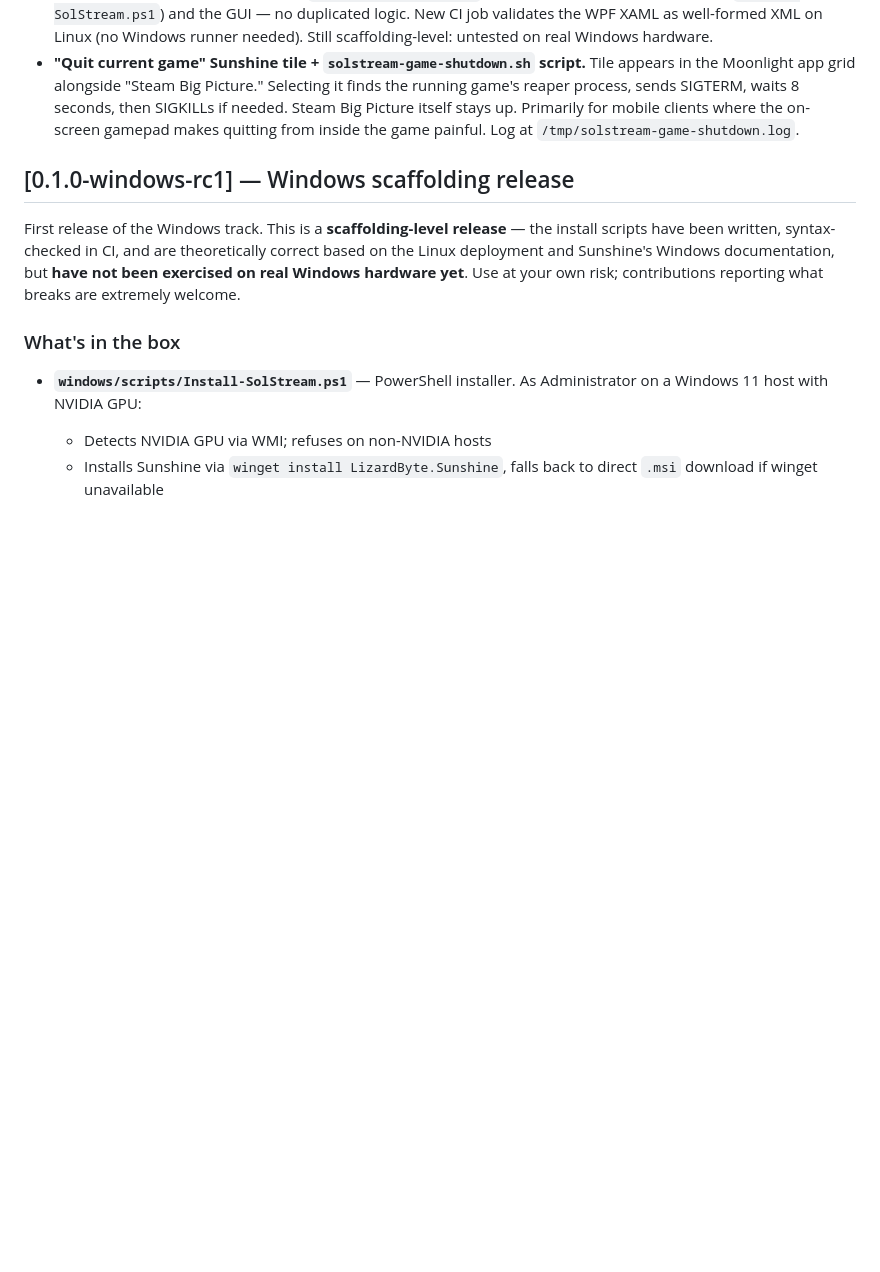
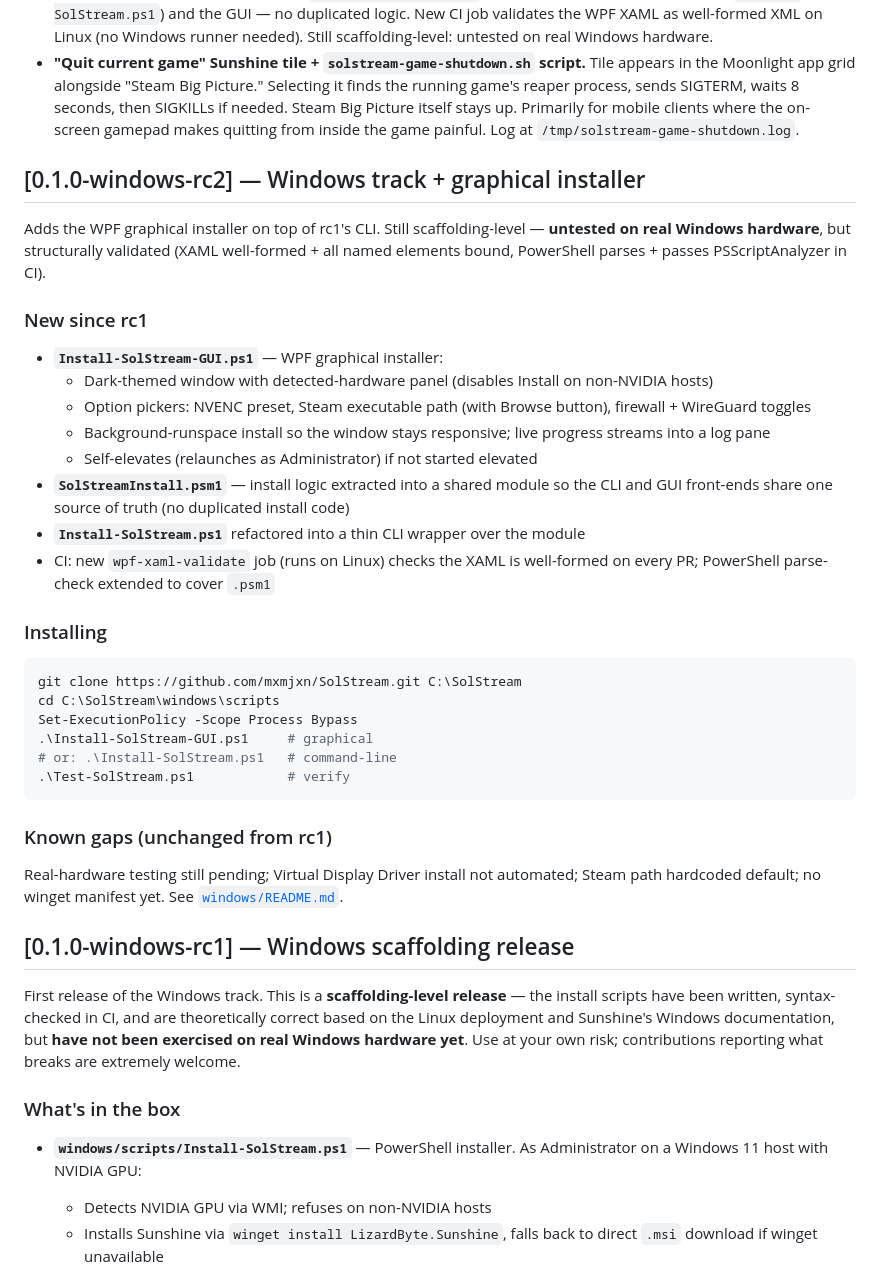
Before and after one commit to mxmjxn/SolStream, a Markdown page: CHANGELOG.md, the part around the change. Drawn GitHub-style; blank space fills up the shorter version.

Commit message:
CHANGELOG: add v0.1.0-windows-rc2 section (GUI installer)
rc1's release tag predates the GUI installer commit, so the released
source tarball doesn't contain Install-SolStream-GUI.ps1. Cutting rc2
to point at current main where the GUI exists.

````diff
--- a/CHANGELOG.md
+++ b/CHANGELOG.md
@@ -10,6 +10,36 @@ The format is based on [Keep a Changelog](https://keepachangelog.com/en/1.1.0/),
 
 - **Windows graphical installer (`Install-SolStream-GUI.ps1`).** WPF window with hardware detection, option pickers (NVENC preset, Steam path with Browse button, firewall + WireGuard toggles), and a live progress log. Runs the install in a background runspace so the window stays responsive; self-elevates if not started as Administrator. Install logic refactored into a shared `SolStreamInstall.psm1` module consumed by both the CLI (`Install-SolStream.ps1`) and the GUI — no duplicated logic. New CI job validates the WPF XAML as well-formed XML on Linux (no Windows runner needed). Still scaffolding-level: untested on real Windows hardware.
 - **"Quit current game" Sunshine tile + `solstream-game-shutdown.sh` script.** Tile appears in the Moonlight app grid alongside "Steam Big Picture." Selecting it finds the running game's reaper process, sends SIGTERM, waits 8 seconds, then SIGKILLs if needed. Steam Big Picture itself stays up. Primarily for mobile clients where the on-screen gamepad makes quitting from inside the game painful. Log at `/tmp/solstream-game-shutdown.log`.
+
+## [0.1.0-windows-rc2] — Windows track + graphical installer
+
+Adds the WPF graphical installer on top of rc1's CLI. Still scaffolding-level — **untested on real Windows hardware**, but structurally validated (XAML well-formed + all named elements bound, PowerShell parses + passes PSScriptAnalyzer in CI).
+
+### New since rc1
+
+- **`Install-SolStream-GUI.ps1`** — WPF graphical installer:
+  - Dark-themed window with detected-hardware panel (disables Install on non-NVIDIA hosts)
+  - Option pickers: NVENC preset, Steam executable path (with Browse button), firewall + WireGuard toggles
+  - Background-runspace install so the window stays responsive; live progress streams into a log pane
+  - Self-elevates (relaunches as Administrator) if not started elevated
+- **`SolStreamInstall.psm1`** — install logic extracted into a shared module so the CLI and GUI front-ends share one source of truth (no duplicated install code)
+- **`Install-SolStream.ps1`** refactored into a thin CLI wrapper over the module
+- CI: new `wpf-xaml-validate` job (runs on Linux) checks the XAML is well-formed on every PR; PowerShell parse-check extended to cover `.psm1`
+
+### Installing
+
+```powershell
+git clone https://github.com/mxmjxn/SolStream.git C:\SolStream
+cd C:\SolStream\windows\scripts
+Set-ExecutionPolicy -Scope Process Bypass
+.\Install-SolStream-GUI.ps1     # graphical
+# or: .\Install-SolStream.ps1   # command-line
+.\Test-SolStream.ps1            # verify
+```
+
+### Known gaps (unchanged from rc1)
+
+Real-hardware testing still pending; Virtual Display Driver install not automated; Steam path hardcoded default; no winget manifest yet. See [`windows/README.md`](https://github.com/mxmjxn/SolStream/blob/main/windows/README.md).
 
 ## [0.1.0-windows-rc1] — Windows scaffolding release
 
````
